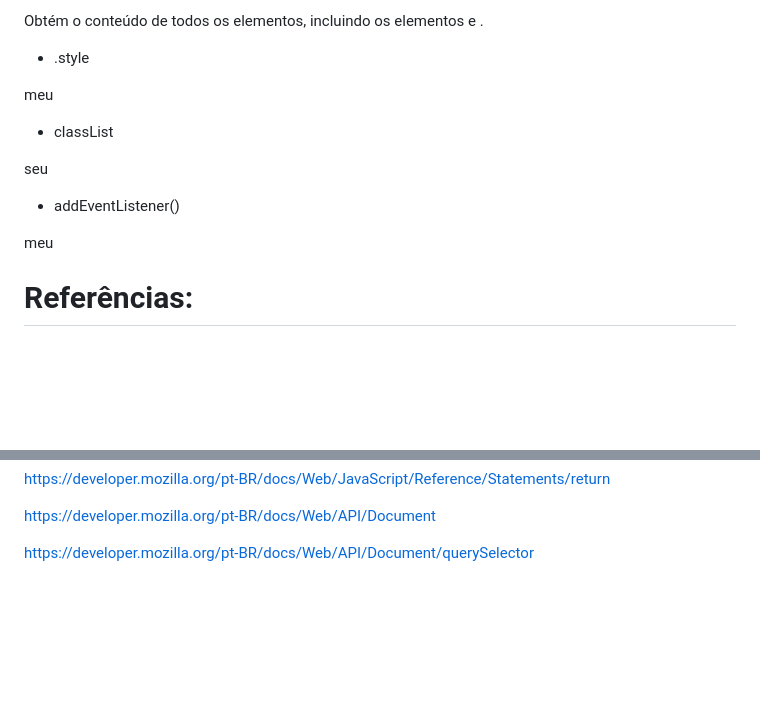
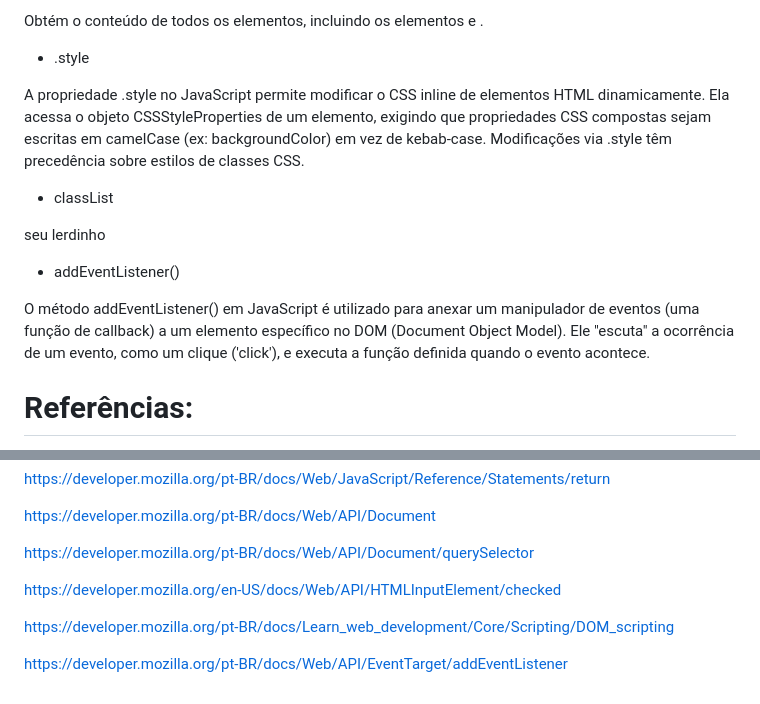
Before and after one commit to lucasgdasilva/aula_6_manual_javascript, a Markdown page: README.md, 2 parts joined by grey strips. Rendered like a GitHub page; blank space fills up the shorter version.

Commit message:
Atualização

```diff
--- a/README.md
+++ b/README.md
@@ -183,15 +185,15 @@ A propriedade .checked no JavaScript é uma forma de verificar ou alterar o esta
 
 - .style
 
-meu
+A propriedade .style no JavaScript permite modificar o CSS inline de elementos HTML dinamicamente. Ela acessa o objeto CSSStyleProperties de um elemento, exigindo que propriedades CSS compostas sejam escritas em camelCase (ex: backgroundColor) em vez de kebab-case. Modificações via .style têm precedência sobre estilos de classes CSS.
 
 - classList
 
-seu
+seu lerdinho
 
 - addEventListener()
 
-meu
+O método addEventListener() em JavaScript é utilizado para anexar um manipulador de eventos (uma função de callback) a um elemento específico no DOM (Document Object Model). Ele "escuta" a ocorrência de um evento, como um clique ('click'), e executa a função definida quando o evento acontece.
 
 
 
@@ -248,3 +250,9 @@ https://developer.mozilla.org/pt-BR/docs/Web/JavaScript/Reference/Statements/ret
 https://developer.mozilla.org/pt-BR/docs/Web/API/Document
 
 https://developer.mozilla.org/pt-BR/docs/Web/API/Document/querySelector
+
+https://developer.mozilla.org/en-US/docs/Web/API/HTMLInputElement/checked
+
+https://developer.mozilla.org/pt-BR/docs/Learn_web_development/Core/Scripting/DOM_scripting
+
+https://developer.mozilla.org/pt-BR/docs/Web/API/EventTarget/addEventListener
```
Also changed, not shown: other parts of README.md (+2 -0 lines).
